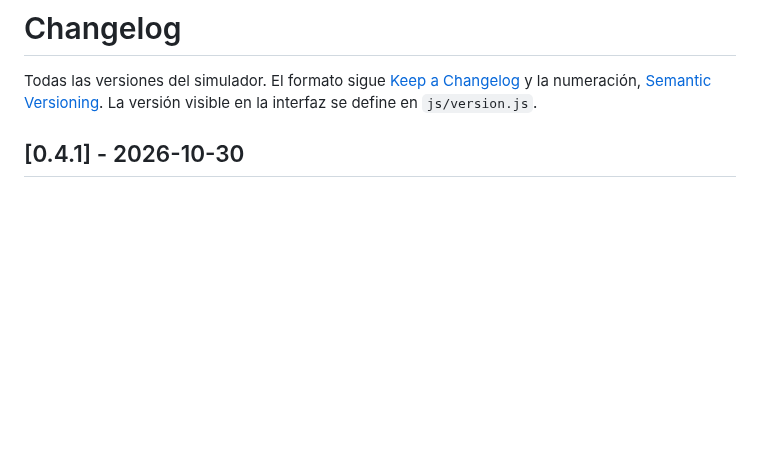
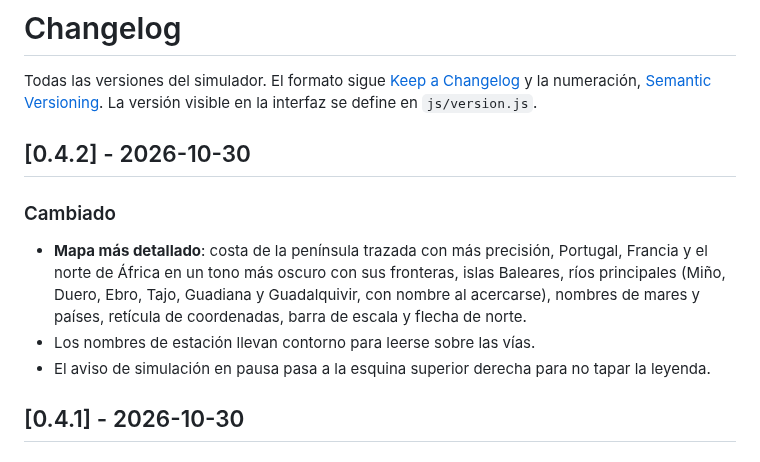
Before and after one commit to TheMaxymuzZ/train-operator-simulator, a Markdown page: CHANGELOG.md, the part around the change. Drawn GitHub-style; blank space fills up the shorter version.

Commit message:
v0.4.2: mapa con más detalle
Co-Authored-By: Claude Opus 5.5 <noreply@anthropic.com>
Claude-Session: https://claude.ai/code/session_0188fnkqjCe4Ysm4rVSwHhmf

```diff
--- a/CHANGELOG.md
+++ b/CHANGELOG.md
@@ -1,6 +1,13 @@
 # Changelog
 
 Todas las versiones del simulador. El formato sigue [Keep a Changelog](https://keepachangelog.com/es-ES/1.1.0/) y la numeración, [Semantic Versioning](https://semver.org/lang/es/). La versión visible en la interfaz se define en `js/version.js`.
+
+## [0.4.2] - 2026-10-30
+
+### Cambiado
+- **Mapa más detallado**: costa de la península trazada con más precisión, Portugal, Francia y el norte de África en un tono más oscuro con sus fronteras, islas Baleares, ríos principales (Miño, Duero, Ebro, Tajo, Guadiana y Guadalquivir, con nombre al acercarse), nombres de mares y países, retícula de coordenadas, barra de escala y flecha de norte.
+- Los nombres de estación llevan contorno para leerse sobre las vías.
+- El aviso de simulación en pausa pasa a la esquina superior derecha para no tapar la leyenda.
 
 ## [0.4.1] - 2026-10-30
 
```
Also changed, not shown: README.md (+1 -1 lines), docs/login.png, docs/screenshot.png, 3 other files.
